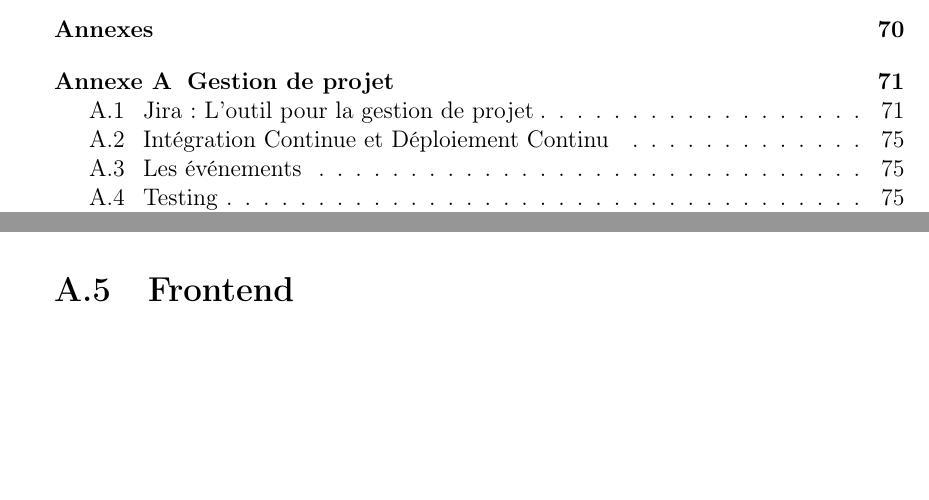
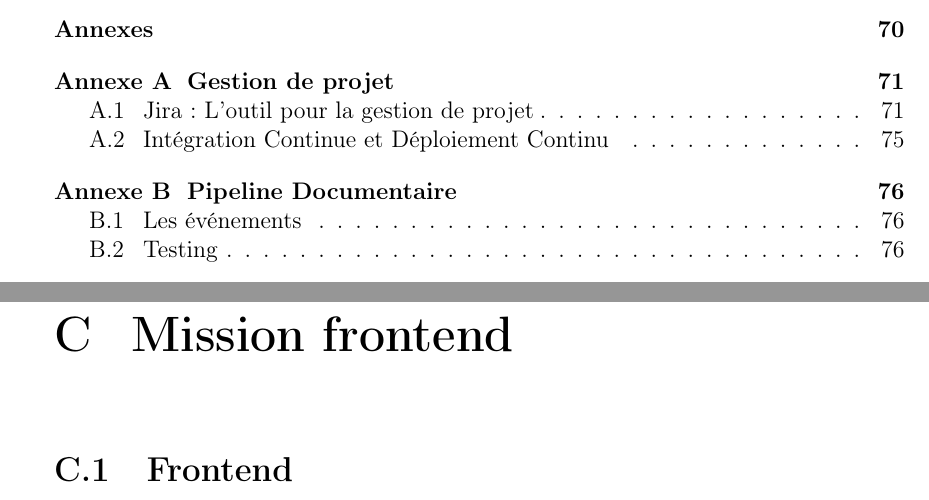
Before and after one commit to schcsaba/cda-dossier, a LaTeX thesis (main.tex, which reads annexes.tex): two parts of pages 3 and 76 of 77 before the commit and two parts of pages 3 and 78 of 78 after it, joined at a grey line, cut so that both start at the same text, the shorter picture padded with empty space. Compiled offline with pdfLaTeX.

Commit message:
corrections

```diff
--- a/annexes.tex
+++ b/annexes.tex
@@ -68,6 +70,8 @@
         \inputminted{php}{code/UploadControllerTest.php}
         \label{code:upload-controller-test}
     \end{code}
+
+    \chapter{Mission frontend}
 
     \section{Frontend}
 
```
Also changed, not shown: annexes.tex (2 more changed lines).
